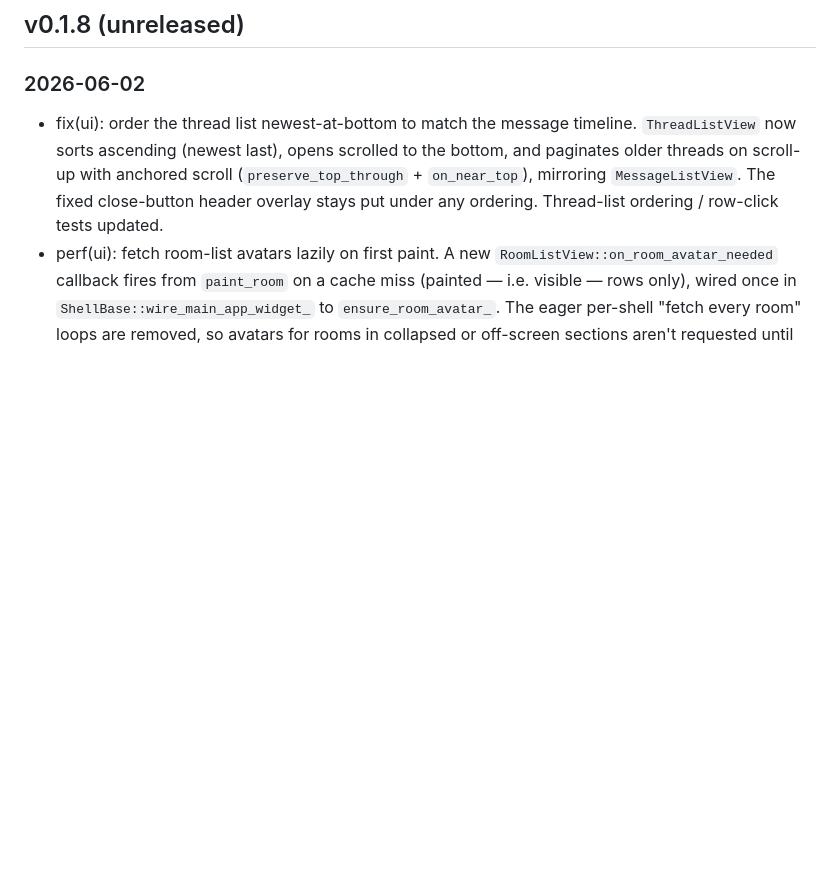
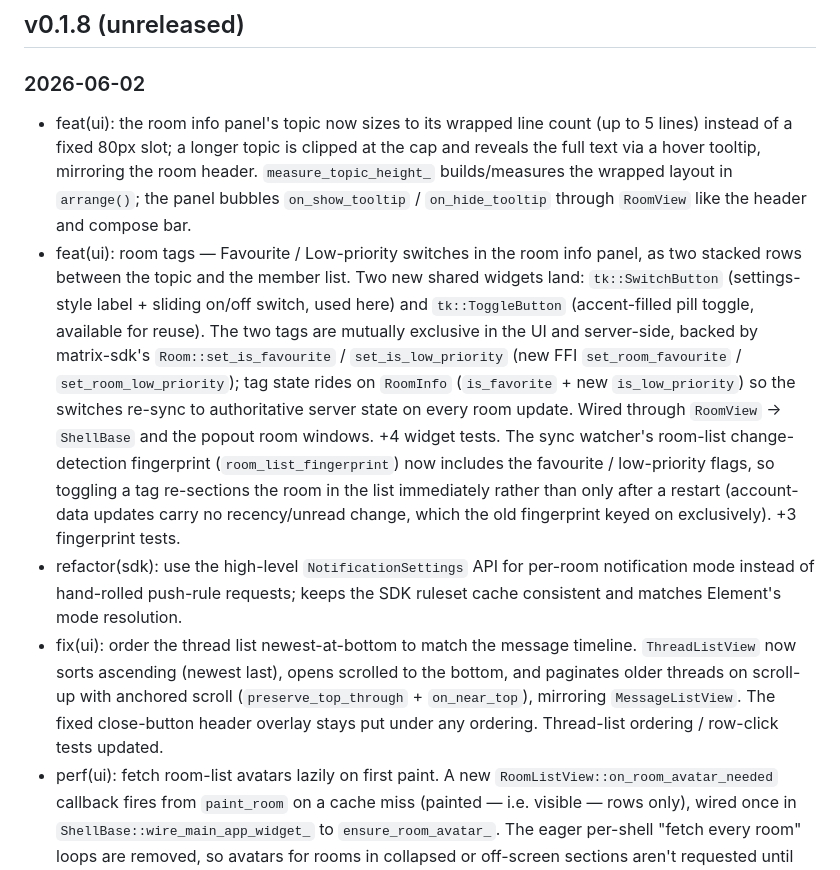
Before and after one commit to surakin/tesseract, a Markdown page: CHANGES.md, the part around the change. GitHub-like rendering; blank space fills up the shorter version.

```diff
--- a/CHANGES.md
+++ b/CHANGES.md
@@ -7,6 +7,30 @@ Tagged releases summarize all changes since the previous tag.
 
 ### 2026-06-02
 
+- feat(ui): the room info panel's topic now sizes to its wrapped line count
+  (up to 5 lines) instead of a fixed 80px slot; a longer topic is clipped at
+  the cap and reveals the full text via a hover tooltip, mirroring the room
+  header. `measure_topic_height_` builds/measures the wrapped layout in
+  `arrange()`; the panel bubbles `on_show_tooltip` / `on_hide_tooltip` through
+  `RoomView` like the header and compose bar.
+- feat(ui): room tags — Favourite / Low-priority switches in the room info
+  panel, as two stacked rows between the topic and the member list. Two new
+  shared widgets land: `tk::SwitchButton` (settings-style label + sliding
+  on/off switch, used here) and `tk::ToggleButton` (accent-filled pill toggle,
+  available for reuse). The two tags are mutually exclusive in the UI and
+  server-side, backed by matrix-sdk's `Room::set_is_favourite` /
+  `set_is_low_priority` (new FFI `set_room_favourite` / `set_room_low_priority`);
+  tag state rides on `RoomInfo` (`is_favorite` + new `is_low_priority`) so the
+  switches re-sync to authoritative server state on every room update. Wired
+  through `RoomView` → `ShellBase` and the popout room windows. +4 widget tests.
+  The sync watcher's room-list change-detection fingerprint
+  (`room_list_fingerprint`) now includes the favourite / low-priority flags, so
+  toggling a tag re-sections the room in the list immediately rather than only
+  after a restart (account-data updates carry no recency/unread change, which
+  the old fingerprint keyed on exclusively). +3 fingerprint tests.
+- refactor(sdk): use the high-level `NotificationSettings` API for per-room
+  notification mode instead of hand-rolled push-rule requests; keeps the SDK
+  ruleset cache consistent and matches Element's mode resolution.
 - fix(ui): order the thread list newest-at-bottom to match the message timeline.
   `ThreadListView` now sorts ascending (newest last), opens scrolled to the
   bottom, and paginates older threads on scroll-up with anchored scroll
```
Also changed, not shown: STATUS.md (+19 -2 lines).
